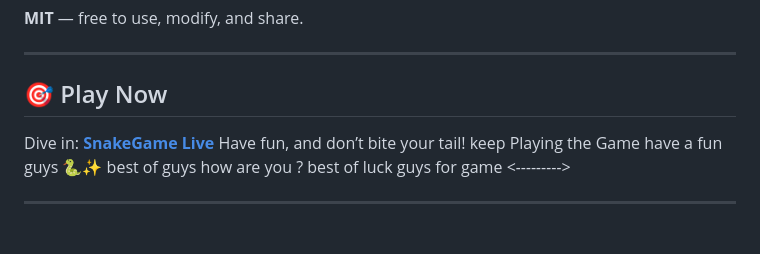
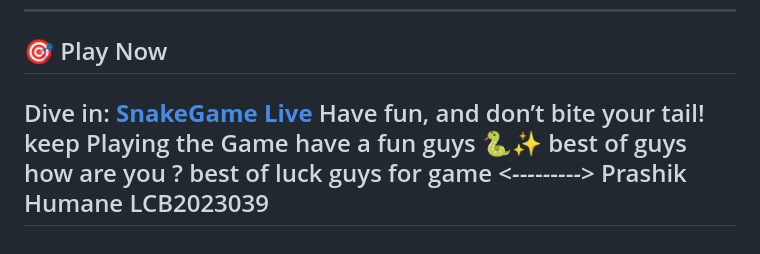
Before and after one commit to prashik24/SnakeGame, a Markdown page: README.md, the part around the change. GitHub-like rendering; blank space fills up the shorter version.

```diff
--- a/README.md
+++ b/README.md
@@ -156,5 +156,6 @@ Dive in: [**SnakeGame Live**](https://prashik24.github.io/SnakeGame/)
 Have fun, and don’t bite your tail!  keep Playing the Game have a fun guys 🐍✨
 best of guys how are you ?
 best of luck guys for game <_-_-_-_-_-_-_-_-_-_>
-
+Prashik Humane
+LCB2023039
 ---
```
